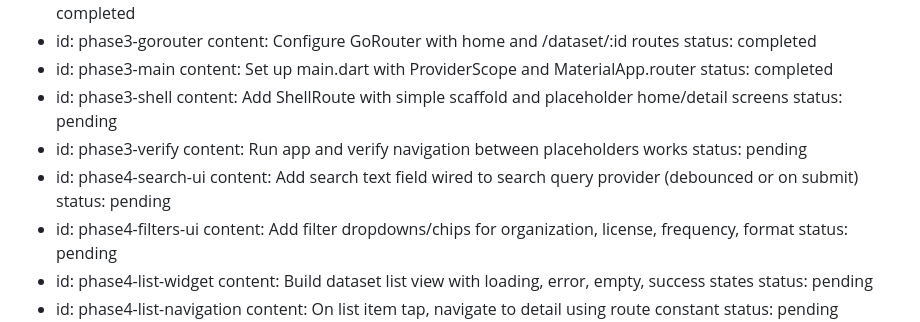
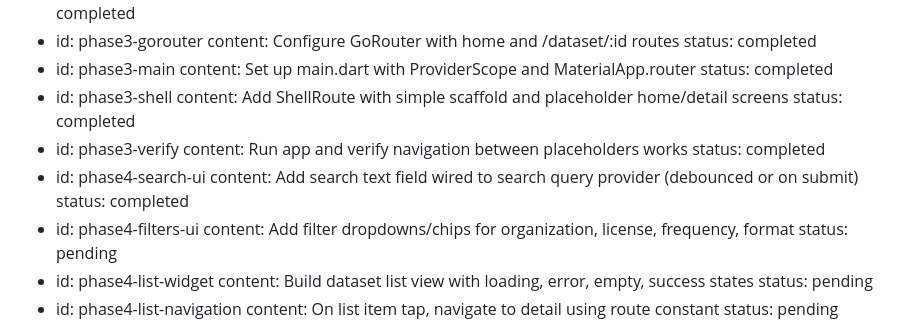
Before and after one commit to rus89/serbia_open_data_explorer, a Markdown page: .cursor/plans/serbia_open_data_explorer_implementation_483c036c.plan.md, the part around the change. GitHub-like rendering.

Commit message:
Update implementation plan for Serbia Open Data Explorer by marking several phases as completed, including ShellRoute setup, navigation verification, and search UI integration, while leaving filter UI as pending.

```diff
--- a/.cursor/plans/serbia_open_data_explorer_implementation_483c036c.plan.md
+++ b/.cursor/plans/serbia_open_data_explorer_implementation_483c036c.plan.md
@@ -46,13 +46,13 @@ todos:
     status: completed
   - id: phase3-shell
     content: Add ShellRoute with simple scaffold and placeholder home/detail screens
-    status: pending
+    status: completed
   - id: phase3-verify
     content: Run app and verify navigation between placeholders works
-    status: pending
+    status: completed
   - id: phase4-search-ui
     content: Add search text field wired to search query provider (debounced or on submit)
-    status: pending
+    status: completed
   - id: phase4-filters-ui
     content: Add filter dropdowns/chips for organization, license, frequency, format
     status: pending
```
